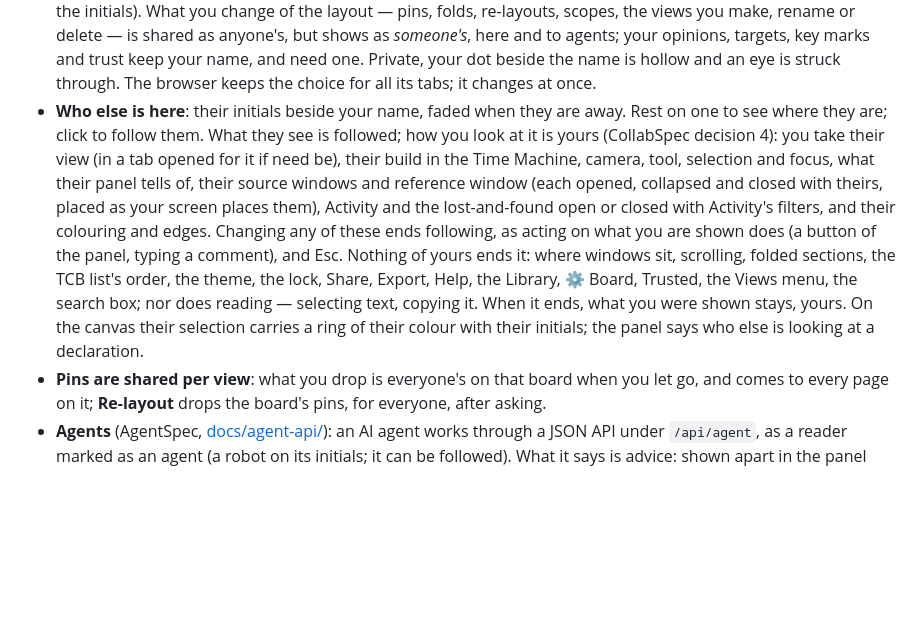
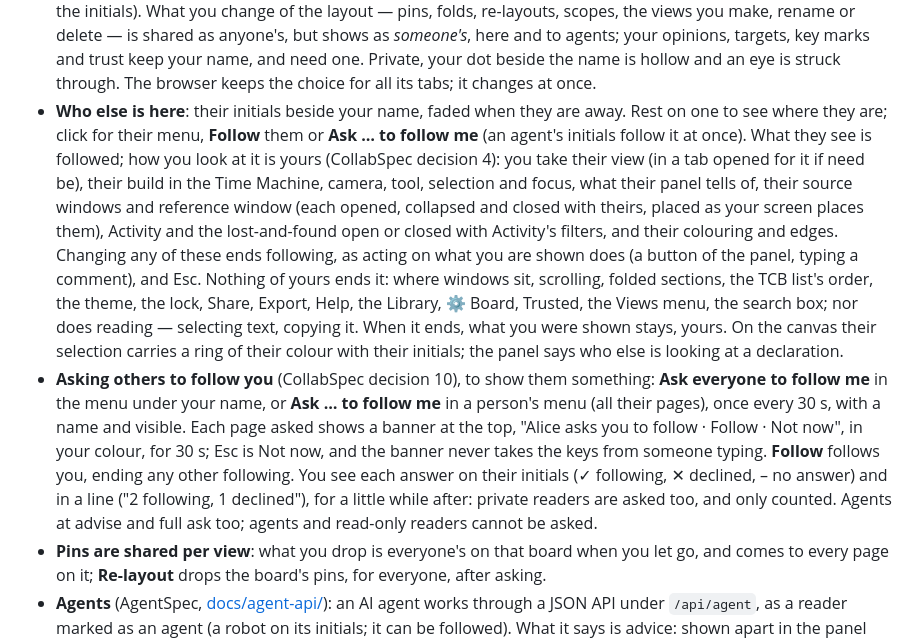
Before and after one commit to LucianoXu/VisualProof, a Markdown page: docs/MANUAL.md, the part around the change. Drawn GitHub-style; blank space fills up the shorter version.

Commit message:
The manual says how to ask others to follow
Asking others to follow (CollabSpec decision 10) was nowhere in the manual, which still said that a
click on someone's initials follows them: it opens their menu, Follow or Ask … to follow me.

Co-Authored-By: Claude Opus 5.5 <noreply@anthropic.com>
Claude-Session: https://claude.ai/code/session_01GAC3vHWyjMTp7GL3oaceYL

```diff
--- a/docs/MANUAL.md
+++ b/docs/MANUAL.md
@@ -1112,7 +1112,8 @@ what each one looks at stays their own.
   marks and trust keep your name, and need one. Private, your dot beside the name is hollow and an
   eye is struck through. The browser keeps the choice for all its tabs; it changes at once.
 - **Who else is here**: their initials beside your name, faded when they are away. Rest on one to
-  see where they are; click to follow them. What they see is followed; how you look at it is yours
+  see where they are; click for their menu, **Follow** them or **Ask … to follow me** (an agent's
+  initials follow it at once). What they see is followed; how you look at it is yours
   (CollabSpec decision 4): you take their view (in a tab opened for it if need be), their build in
   the Time Machine, camera, tool, selection and focus, what their panel tells of, their source
   windows and reference window (each opened, collapsed and closed with theirs, placed as your
@@ -1124,6 +1125,14 @@ what each one looks at stays their own.
   selecting text, copying it. When it ends, what you were shown stays, yours. On the canvas their
   selection carries a ring of their colour with their initials; the panel says who else is looking
   at a declaration.
+- **Asking others to follow you** (CollabSpec decision 10), to show them something: **Ask everyone
+  to follow me** in the menu under your name, or **Ask … to follow me** in a person's menu (all
+  their pages), once every 30 s, with a name and visible. Each page asked shows a banner at the top,
+  "Alice asks you to follow · Follow · Not now", in your colour, for 30 s; Esc is Not now, and the
+  banner never takes the keys from someone typing. **Follow** follows you, ending any other
+  following. You see each answer on their initials (✓ following, ✕ declined, – no answer) and in a
+  line ("2 following, 1 declined"), for a little while after: private readers are asked too, and
+  only counted. Agents at advise and full ask too; agents and read-only readers cannot be asked.
 - **Pins are shared per view**: what you drop is everyone's on that board when you let go, and
   comes to every page on it; **Re-layout** drops the board's pins, for everyone, after asking.
 - **Agents** (AgentSpec, [docs/agent-api/](agent-api/README.md)): an AI agent works through a JSON API under
```
